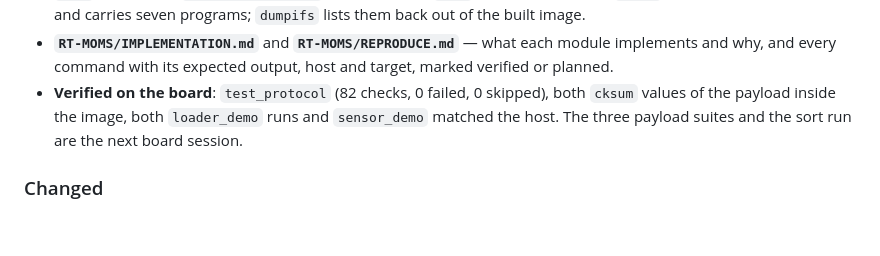
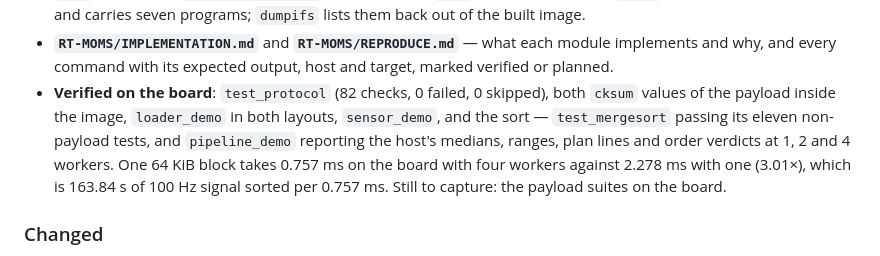
Before and after one commit to Sanjay5421/qnx-rtos-sorting-filter, a Markdown page: CHANGELOG.md, the part around the change. Drawn GitHub-style; blank space fills up the shorter version.

```diff
--- a/CHANGELOG.md
+++ b/CHANGELOG.md
@@ -115,9 +115,13 @@ the parallel merge sort, milestone 2 — added.
   module implements and why, and every command with its expected output, host and
   target, marked verified or planned.
 - **Verified on the board**: `test_protocol` (82 checks, 0 failed, 0 skipped),
-  both `cksum` values of the payload inside the image, both `loader_demo` runs
-  and `sensor_demo` matched the host. The three payload suites and the sort run
-  are the next board session.
+  both `cksum` values of the payload inside the image, `loader_demo` in both
+  layouts, `sensor_demo`, and the sort — `test_mergesort` passing its eleven
+  non-payload tests, and `pipeline_demo` reporting the host's medians, ranges,
+  plan lines and order verdicts at 1, 2 and 4 workers. One 64 KiB block takes
+  0.757 ms on the board with four workers against 2.278 ms with one (3.01×),
+  which is 163.84 s of 100 Hz signal sorted per 0.757 ms. Still to capture: the
+  payload suites on the board.
 
 ### Changed
 
```
Also changed, not shown: RT-MOMS/IMPLEMENTATION.md (+4 -1 lines), RT-MOMS/REPRODUCE.md (+38 -8 lines).
